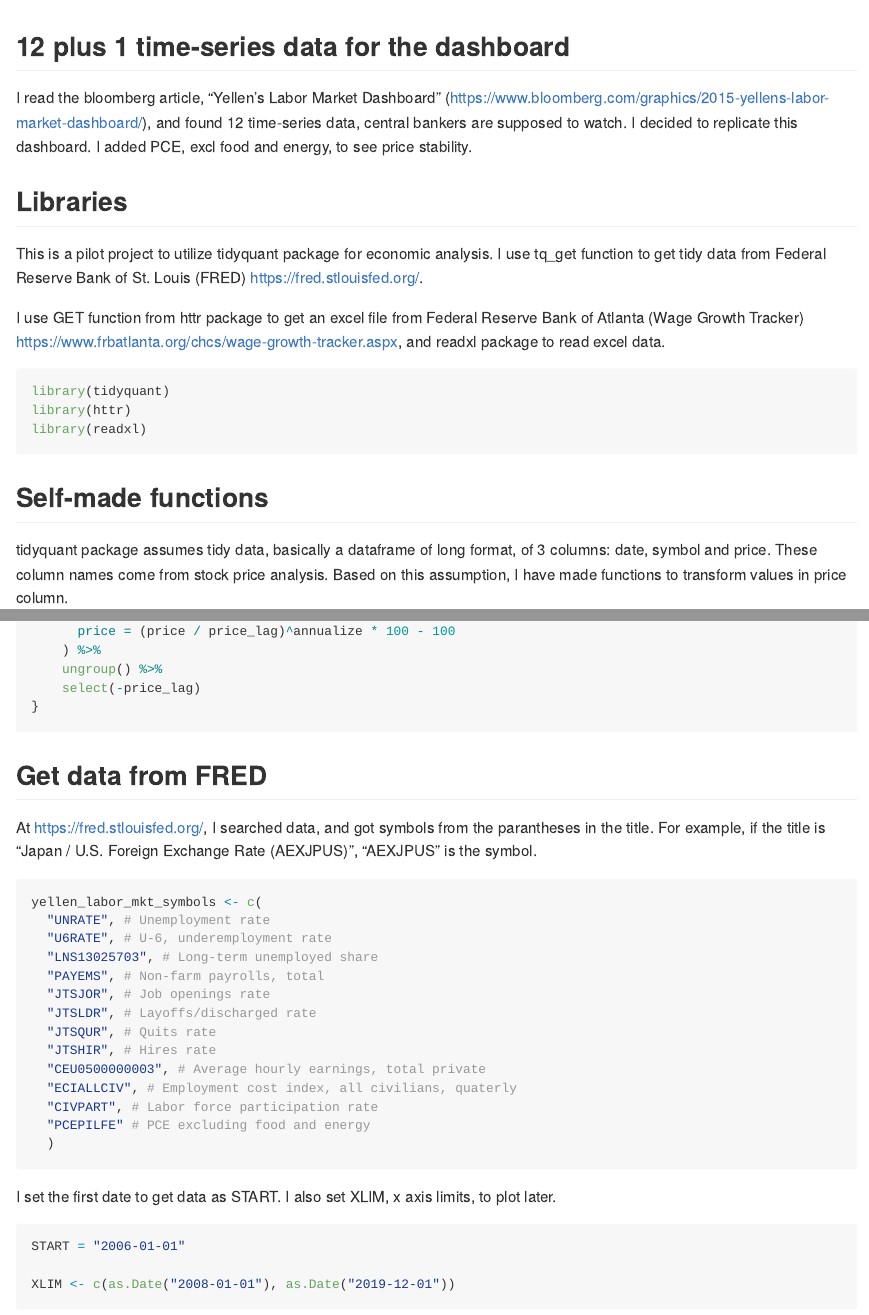
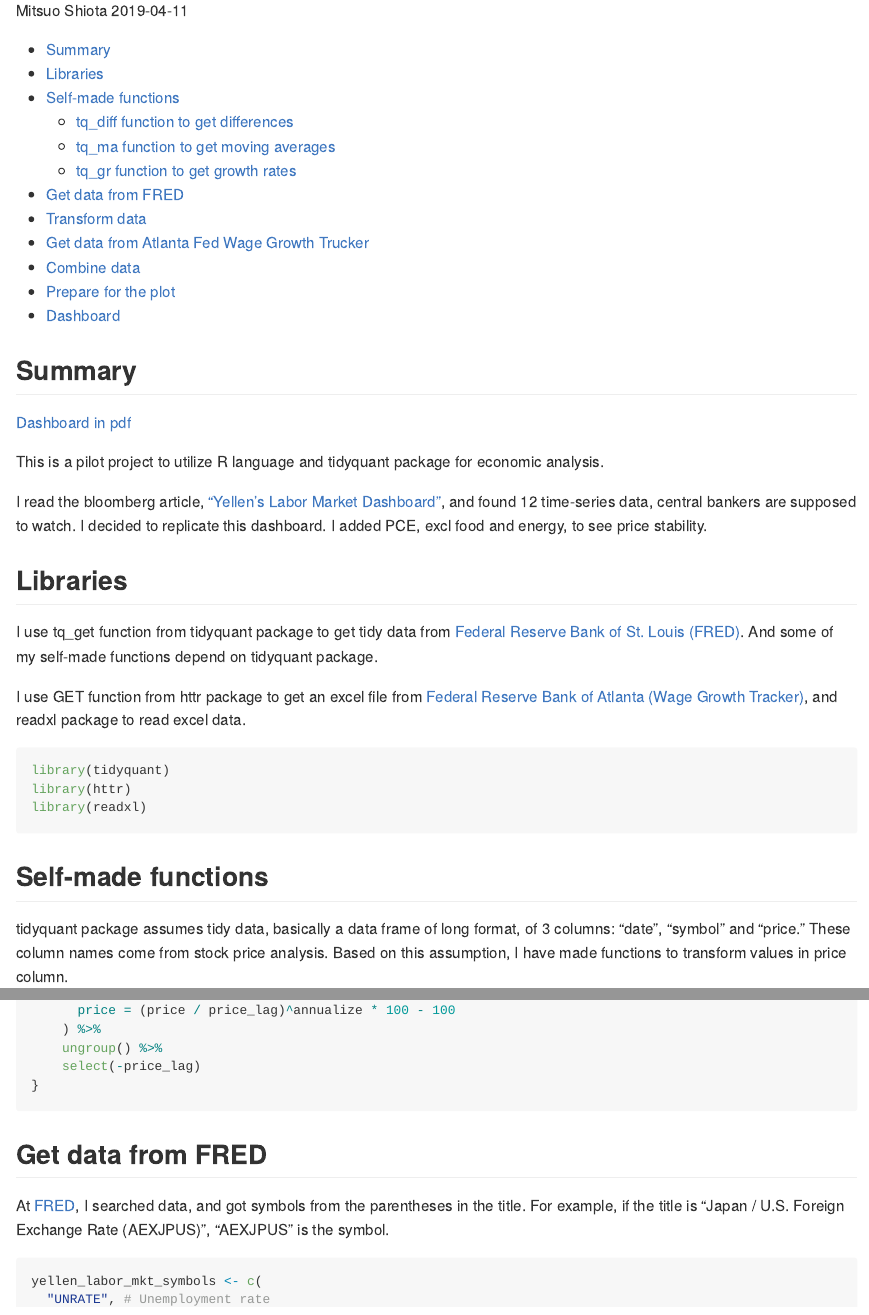
Before and after one commit to mitsuoxv/yellen-dashboard, an R Markdown document (README.Rmd): the page in a window 1100 px wide, from 130 px down before the commit and from 110 px down after it, and a second part further down, joined at a grey line. Rendered offline with R 4.5, knitr and Pandoc, with nearby package versions; some code elsewhere in the file could not run offline; long lines of code are wrapped; common packages that the code uses without loading them are loaded.

Commit message:
Make README.md the main content

````diff
--- a/yellen-dashboard.Rmd
+++ b/README.Rmd
@@ -1,23 +1,29 @@
 ---
 title: "Yellen dashboard"
 author: "Mitsuo Shiota"
-date: "2019-04-10"
-output: github_document
+date: "2019-04-11"
+output:
+  github_document:
+    toc: TRUE
 ---
 
 ```{r setup, include=FALSE}
 knitr::opts_chunk$set(echo = TRUE)
 ```
 
-## 12 plus 1 time-series data for the dashboard
+## Summary
 
-I read the bloomberg article, "Yellen’s Labor Market Dashboard" (https://www.bloomberg.com/graphics/2015-yellens-labor-market-dashboard/), and found 12 time-series data, central bankers are supposed to watch. I decided to replicate this dashboard. I added PCE, excl food and energy, to see price stability.
+[Dashboard in pdf](output/Yellen.pdf)
+
+This is a pilot project to utilize R language and tidyquant package for economic analysis.
+
+I read the bloomberg article, ["Yellen’s Labor Market Dashboard"](https://www.bloomberg.com/graphics/2015-yellens-labor-market-dashboard/), and found 12 time-series data, central bankers are supposed to watch. I decided to replicate this dashboard. I added PCE, excl food and energy, to see price stability.
 
 ## Libraries
 
-This is a pilot project to utilize tidyquant package for economic analysis. I use tq_get function to get tidy data from Federal Reserve Bank of St. Louis (FRED) https://fred.stlouisfed.org/.
+I use tq_get function from tidyquant package to get tidy data from [Federal Reserve Bank of St. Louis (FRED)](https://fred.stlouisfed.org/). And some of my self-made functions depend on tidyquant package.
 
-I use GET function from httr package to get an excel file from Federal Reserve Bank of Atlanta (Wage Growth Tracker) https://www.frbatlanta.org/chcs/wage-growth-tracker.aspx, and readxl package to read excel data.
+I use GET function from httr package to get an excel file from [Federal Reserve Bank of Atlanta (Wage Growth Tracker)](https://www.frbatlanta.org/chcs/wage-growth-tracker.aspx), and readxl package to read excel data.
 
 ```{r libraries, message=FALSE}
 library(tidyquant)
@@ -28,7 +34,7 @@ library(readxl)
 
 ## Self-made functions
 
-tidyquant package assumes tidy data, basically a dataframe of long format, of 3 columns: date, symbol and price. These column names come from stock price analysis. Based on this assumption, I have made functions to transform values in price column.
+tidyquant package assumes tidy data, basically a data frame of long format, of 3 columns: "date", "symbol" and "price." These column names come from stock price analysis. Based on this assumption, I have made functions to transform values in price column.
 
 ### tq_diff function to get differences
 
@@ -93,7 +99,7 @@ tq_gr <- function(df, n = 12, annualize = 1) {
 
 ## Get data from FRED
 
-At https://fred.stlouisfed.org/, I searched data, and got symbols from the parantheses in the title. For example, if the title is "Japan / U.S. Foreign Exchange Rate (AEXJPUS) ", "AEXJPUS" is the symbol.
+At [FRED](https://fred.stlouisfed.org/), I searched data, and got symbols from the parentheses in the title. For example, if the title is "Japan / U.S. Foreign Exchange Rate (AEXJPUS) ", "AEXJPUS" is the symbol.
 
 ```{r FRED_symbols}
 yellen_labor_mkt_symbols <- c(
````
Also changed, not shown: README.md, yellen-dashboard.md (deleted), README.Rmd (4 more changed lines), 1 other file.
